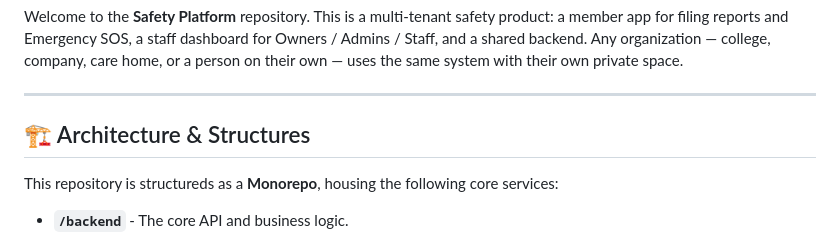
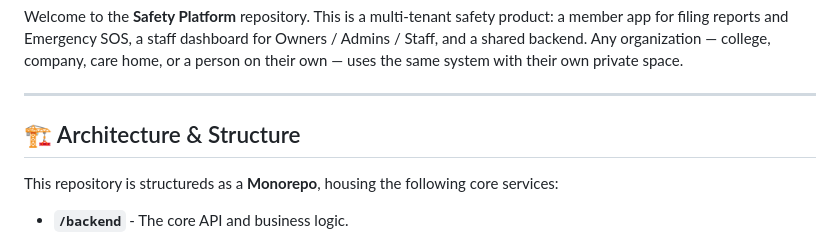
Before and after one commit to MagnetSystem/Safety-App, a Markdown page: README.md, the part around the change. GitHub-like rendering.

```diff
--- a/README.md
+++ b/README.md
@@ -4,7 +4,7 @@ Welcome to the **Safety Platform** repository. This is a multi-tenant safety pro
 
 ---
 
-## 🏗️ Architecture & Structures
+## 🏗️ Architecture & Structure
 
 This repository is structureds as a **Monorepo**, housing the following core services:
 
```
